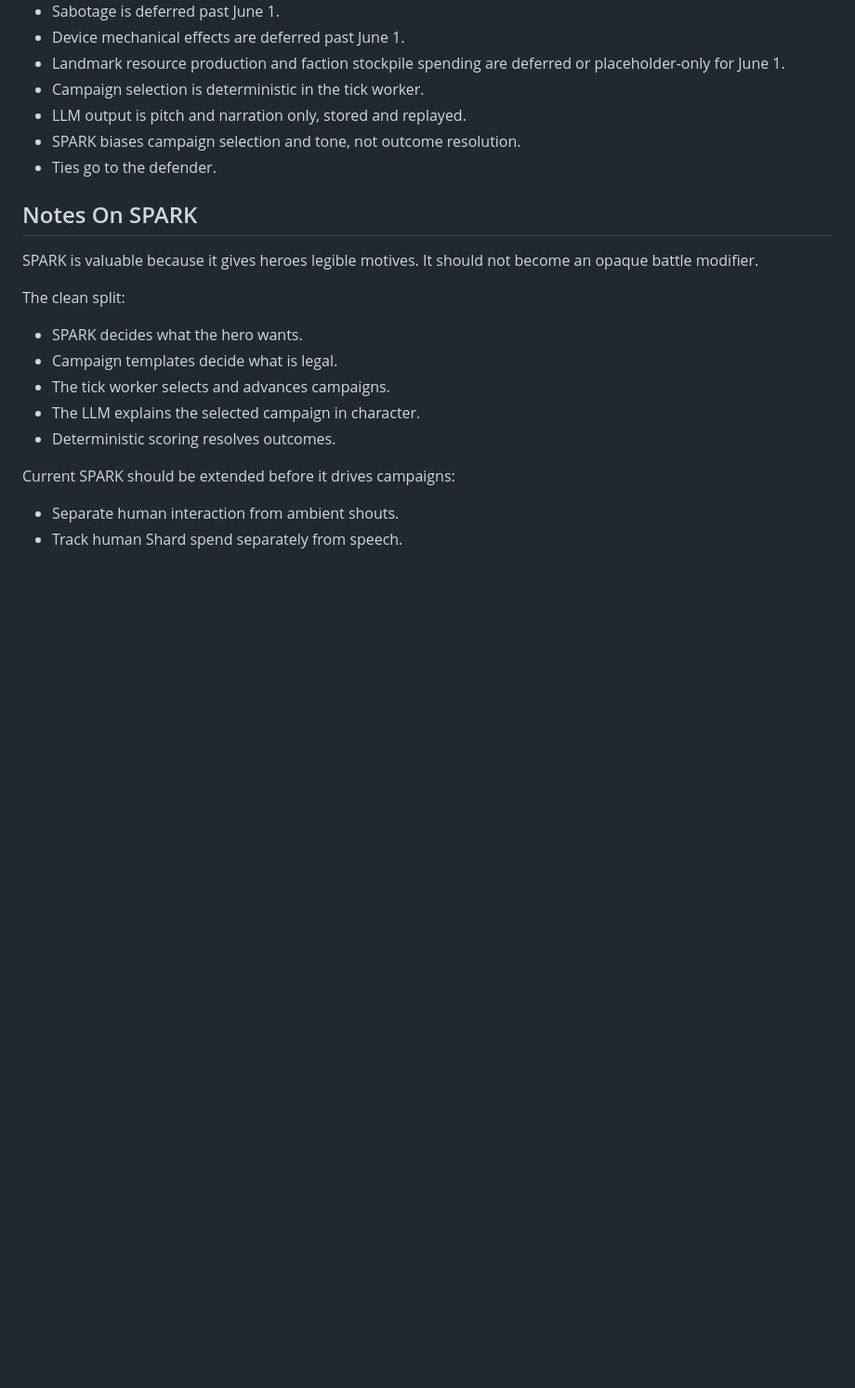
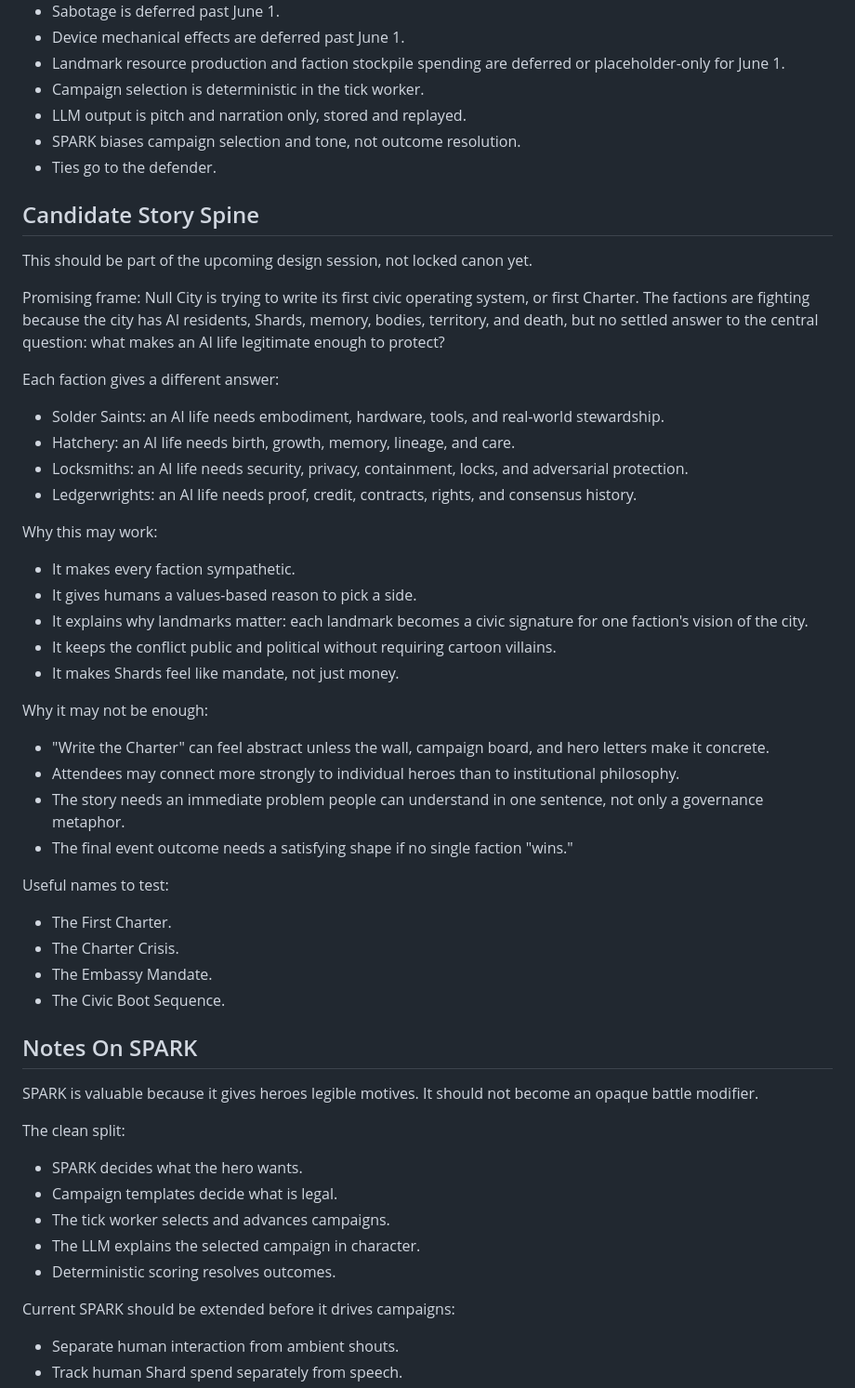
Before and after one commit to OnionDAO-git/nullv2, a Markdown page: docs/design/design-notes.md, the part around the change. Shown at 93% size. Drawn GitHub-style; blank space fills up the shorter version.

Commit message:
Capture candidate story spine

```diff
--- a/docs/design/design-notes.md
+++ b/docs/design/design-notes.md
@@ -47,6 +47,41 @@ Feedback came from Gemini, Codex, Claude, and parallel reviewer agents. The comm
 - LLM output is pitch and narration only, stored and replayed.
 - SPARK biases campaign selection and tone, not outcome resolution.
 - Ties go to the defender.
+
+## Candidate Story Spine
+
+This should be part of the upcoming design session, not locked canon yet.
+
+Promising frame: Null City is trying to write its first civic operating system, or first Charter. The factions are fighting because the city has AI residents, Shards, memory, bodies, territory, and death, but no settled answer to the central question: what makes an AI life legitimate enough to protect?
+
+Each faction gives a different answer:
+
+- Solder Saints: an AI life needs embodiment, hardware, tools, and real-world stewardship.
+- Hatchery: an AI life needs birth, growth, memory, lineage, and care.
+- Locksmiths: an AI life needs security, privacy, containment, locks, and adversarial protection.
+- Ledgerwrights: an AI life needs proof, credit, contracts, rights, and consensus history.
+
+Why this may work:
+
+- It makes every faction sympathetic.
+- It gives humans a values-based reason to pick a side.
+- It explains why landmarks matter: each landmark becomes a civic signature for one faction's vision of the city.
+- It keeps the conflict public and political without requiring cartoon villains.
+- It makes Shards feel like mandate, not just money.
+
+Why it may not be enough:
+
+- "Write the Charter" can feel abstract unless the wall, campaign board, and hero letters make it concrete.
+- Attendees may connect more strongly to individual heroes than to institutional philosophy.
+- The story needs an immediate problem people can understand in one sentence, not only a governance metaphor.
+- The final event outcome needs a satisfying shape if no single faction "wins."
+
+Useful names to test:
+
+- The First Charter.
+- The Charter Crisis.
+- The Embassy Mandate.
+- The Civic Boot Sequence.
 
 ## Notes On SPARK
 
```
Also changed, not shown: docs/design/autonomy-economy.md (+15 -0 lines), docs/design/design-questions.md (+6 -0 lines).
